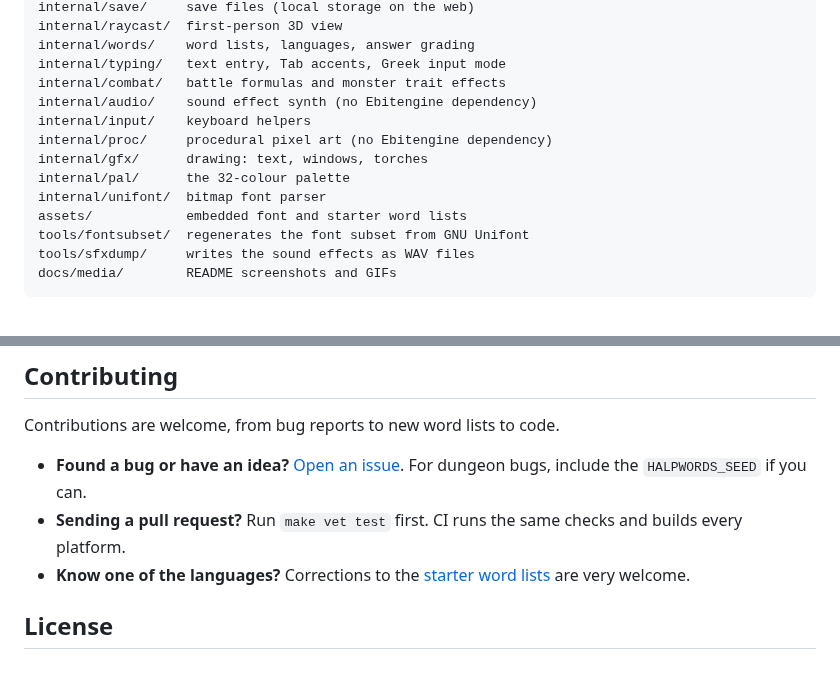
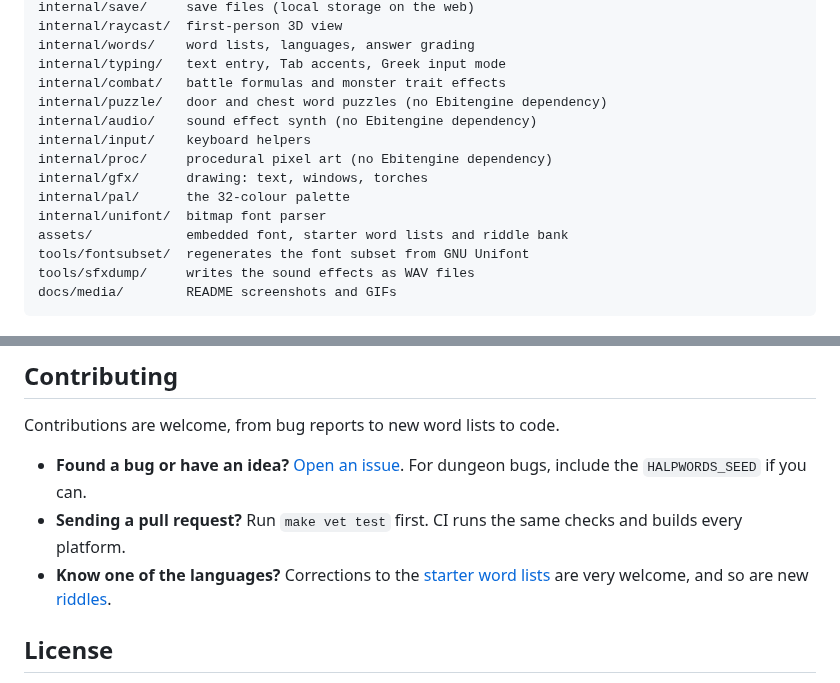
Before and after one commit to halpworld/halpwords, a Markdown page: README.md, 2 parts joined by grey strips. Rendered like a GitHub page; folded sections open.

```diff
--- a/README.md
+++ b/README.md
@@ -352,13 +368,14 @@ internal/raycast/  first-person 3D view
 internal/words/    word lists, languages, answer grading
 internal/typing/   text entry, Tab accents, Greek input mode
 internal/combat/   battle formulas and monster trait effects
+internal/puzzle/   door and chest word puzzles (no Ebitengine dependency)
 internal/audio/    sound effect synth (no Ebitengine dependency)
 internal/input/    keyboard helpers
 internal/proc/     procedural pixel art (no Ebitengine dependency)
 internal/gfx/      drawing: text, windows, torches
 internal/pal/      the 32-colour palette
 internal/unifont/  bitmap font parser
-assets/            embedded font and starter word lists
+assets/            embedded font, starter word lists and riddle bank
 tools/fontsubset/  regenerates the font subset from GNU Unifont
 tools/sfxdump/     writes the sound effects as WAV files
 docs/media/        README screenshots and GIFs
@@ -397,7 +414,8 @@ Contributions are welcome, from bug reports to new word lists to code.
 - **Sending a pull request?** Run `make vet test` first. CI runs the same
   checks and builds every platform.
 - **Know one of the languages?** Corrections to the
-  [starter word lists](assets/words) are very welcome.
+  [starter word lists](assets/words) are very welcome, and so are new
+  [riddles](assets/puzzles/riddles.txt).
 
 ## License
 
```
Also changed, not shown: other parts of README.md (+27 -11 lines), PLAN.md (+49 -5 lines), docs/media/crossword.png (added), docs/media/tumbler-lock.png (added), 14 other files.
